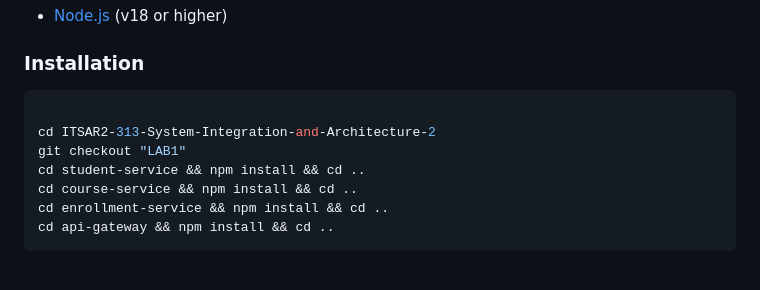
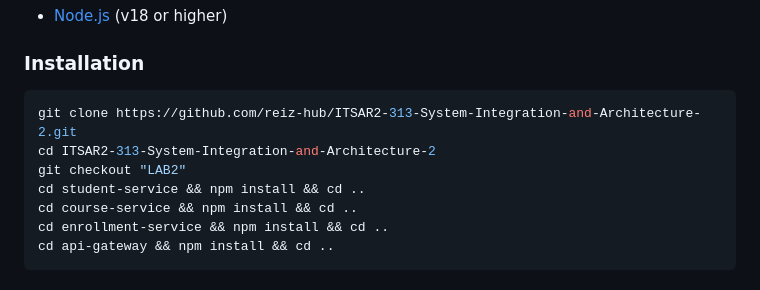
Before and after one commit to reiz-hub/ITSAR2-313-System-Integration-and-Architecture-2, a Markdown page: Microservices/README.md, the part around the change. Rendered like a GitHub page.

Commit message:
Revise README for clarity and additional information
Updated README to include additional details on project structure, installation steps, and API endpoints.

````diff
--- a/Microservices/README.md
+++ b/Microservices/README.md
@@ -189,9 +189,9 @@ Accessible via API Gateway at `http://localhost:3000/enrollments`
 ### Installation
 
 ```bash
-
+git clone https://github.com/reiz-hub/ITSAR2-313-System-Integration-and-Architecture-2.git
 cd ITSAR2-313-System-Integration-and-Architecture-2
-git checkout "LAB1"
+git checkout "LAB2"
 cd student-service && npm install && cd ..
 cd course-service && npm install && cd ..
 cd enrollment-service && npm install && cd ..
````
